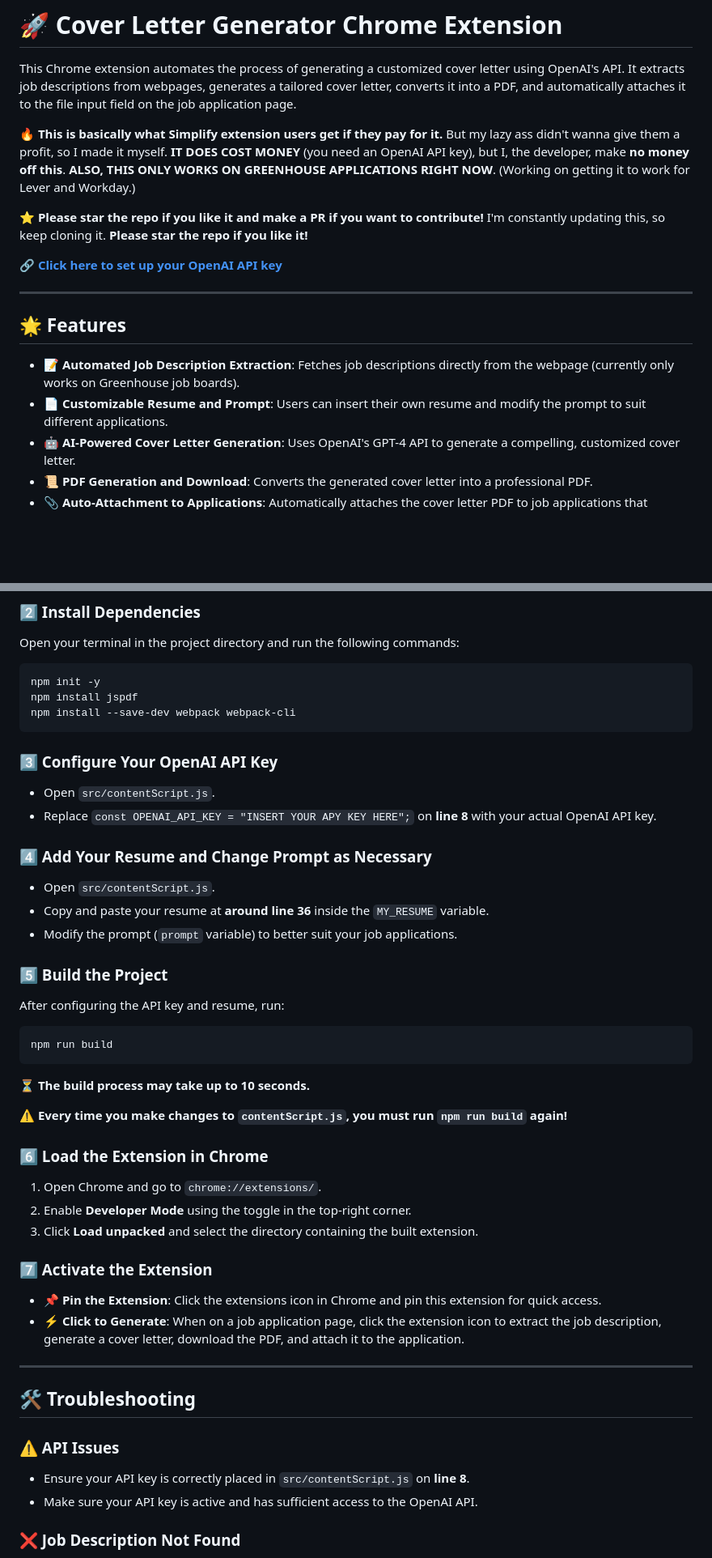
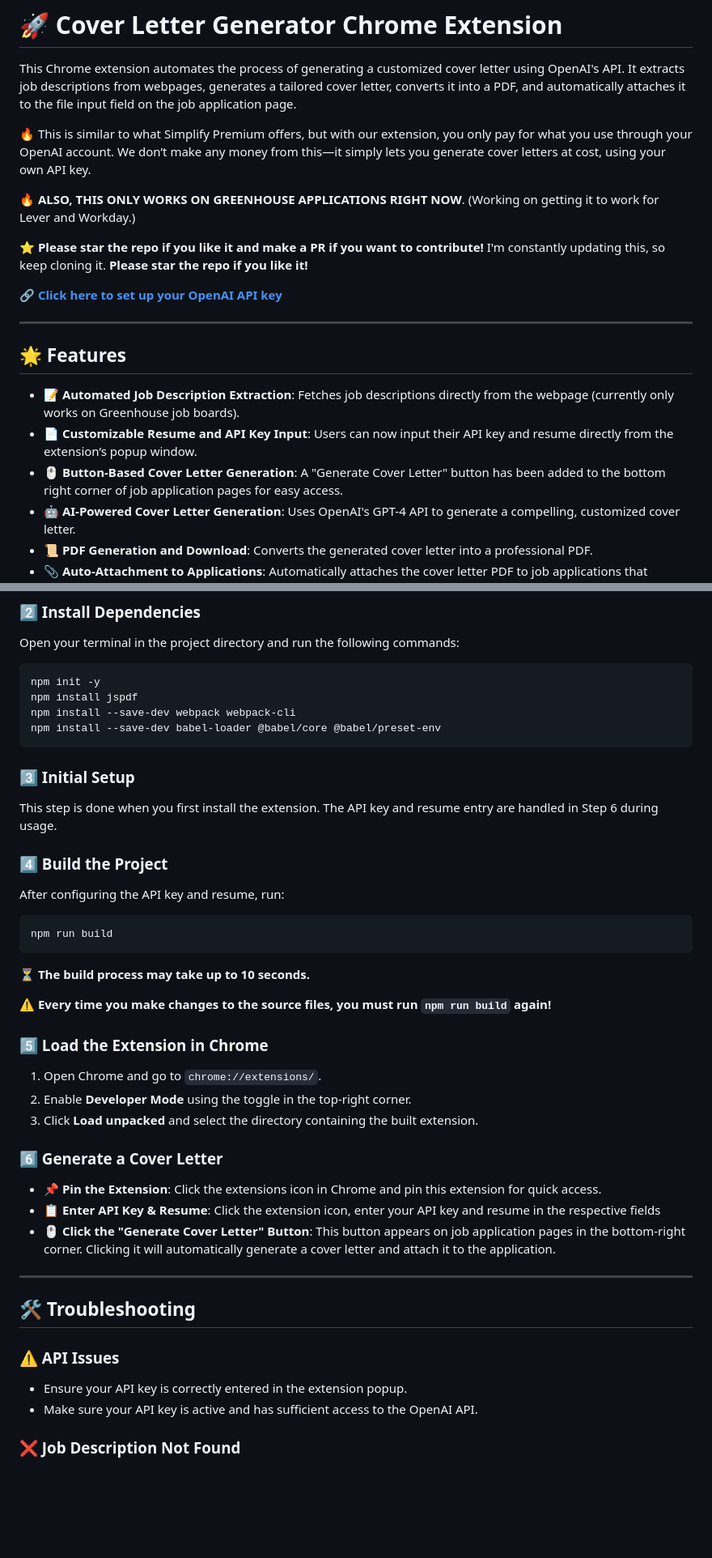
Before and after one commit to Neel49/Simplify-Cover-Letter-Generator, a Markdown page: README.md, 2 parts joined by grey strips. Shown at 81% size. Drawn GitHub-style; blank space fills up the shorter version.

````diff
--- a/README.md
+++ b/README.md
@@ -2,7 +2,9 @@
 
 This Chrome extension automates the process of generating a customized cover letter using OpenAI's API. It extracts job descriptions from webpages, generates a tailored cover letter, converts it into a PDF, and automatically attaches it to the file input field on the job application page.
 
-🔥 **This is basically what Simplify extension users get if they pay for it.** But my lazy ass didn't wanna give them a profit, so I made it myself. **IT DOES COST MONEY** (you need an OpenAI API key), but I, the developer, make **no money off this**. **ALSO, THIS ONLY WORKS ON GREENHOUSE APPLICATIONS RIGHT NOW**. (Working on getting it to work for Lever and Workday.)
+🔥 This is similar to what Simplify Premium offers, but with our extension, you only pay for what you use through your OpenAI account. We don’t make any money from this—it simply lets you generate cover letters at cost, using your own API key.
+
+🔥 **ALSO, THIS ONLY WORKS ON GREENHOUSE APPLICATIONS RIGHT NOW**. (Working on getting it to work for Lever and Workday.)
 
 ⭐ **Please star the repo if you like it and make a PR if you want to contribute!** I'm constantly updating this, so keep cloning it. **Please star the repo if you like it!**
 
@@ -13,7 +15,8 @@ This Chrome extension automates the process of generating a customized cover let
 ## 🌟 Features
 
 - **📝 Automated Job Description Extraction**: Fetches job descriptions directly from the webpage (currently only works on Greenhouse job boards).
-- **📄 Customizable Resume and Prompt**: Users can insert their own resume and modify the prompt to suit different applications.
+- **📄 Customizable Resume and API Key Input**: Users can now input their API key and resume directly from the extension’s popup window.
+- **🖱️ Button-Based Cover Letter Generation**: A "Generate Cover Letter" button has been added to the bottom right corner of job application pages for easy access.
 - **🤖 AI-Powered Cover Letter Generation**: Uses OpenAI's GPT-4 API to generate a compelling, customized cover letter.
 - **📜 PDF Generation and Download**: Converts the generated cover letter into a professional PDF.
 - **📎 Auto-Attachment to Applications**: Automatically attaches the cover letter PDF to job applications that support file uploads.
@@ -34,20 +37,14 @@ Open your terminal in the project directory and run the following commands:
 npm init -y
 npm install jspdf
 npm install --save-dev webpack webpack-cli
+npm install --save-dev babel-loader @babel/core @babel/preset-env
 ```
 
-### 3️⃣ Configure Your OpenAI API Key
+### 3️⃣ Initial Setup
 
-- Open `src/contentScript.js`.
-- Replace `const OPENAI_API_KEY = "INSERT YOUR APY KEY HERE";` on **line 8** with your actual OpenAI API key.
+This step is done when you first install the extension. The API key and resume entry are handled in Step 6 during usage.
 
-### 4️⃣ Add Your Resume and Change Prompt as Necessary
-
-- Open `src/contentScript.js`.
-- Copy and paste your resume at **around line 36** inside the `MY_RESUME` variable.
-- Modify the prompt (`prompt` variable) to better suit your job applications.
-
-### 5️⃣ Build the Project
+### 4️⃣ Build the Project
 
 After configuring the API key and resume, run:
 
@@ -57,18 +54,19 @@ npm run build
 
 ⏳ **The build process may take up to 10 seconds.**
 
-⚠️ **Every time you make changes to `contentScript.js`, you must run `npm run build` again!**
+⚠️ **Every time you make changes to the source files, you must run `npm run build` again!**
 
-### 6️⃣ Load the Extension in Chrome
+### 5️⃣ Load the Extension in Chrome
 
 1. Open Chrome and go to `chrome://extensions/`.
 2. Enable **Developer Mode** using the toggle in the top-right corner.
 3. Click **Load unpacked** and select the directory containing the built extension.
 
-### 7️⃣ Activate the Extension
+### 6️⃣ Generate a Cover Letter
 
 - **📌 Pin the Extension**: Click the extensions icon in Chrome and pin this extension for quick access.
-- **⚡ Click to Generate**: When on a job application page, click the extension icon to extract the job description, generate a cover letter, download the PDF, and attach it to the application.
+- **📋 Enter API Key & Resume**: Click the extension icon, enter your API key and resume in the respective fields
+- **🖱️ Click the "Generate Cover Letter" Button**: This button appears on job application pages in the bottom-right corner. Clicking it will automatically generate a cover letter and attach it to the application.
 
 ---
 
@@ -76,7 +74,7 @@ npm run build
 
 ### ⚠️ API Issues
 
-- Ensure your API key is correctly placed in `src/contentScript.js` on **line 8**.
+- Ensure your API key is correctly entered in the extension popup.
 - Make sure your API key is active and has sufficient access to the OpenAI API.
 
 ### ❌ Job Description Not Found
````
Also changed, not shown: other parts of README.md (+1 -0 lines).
